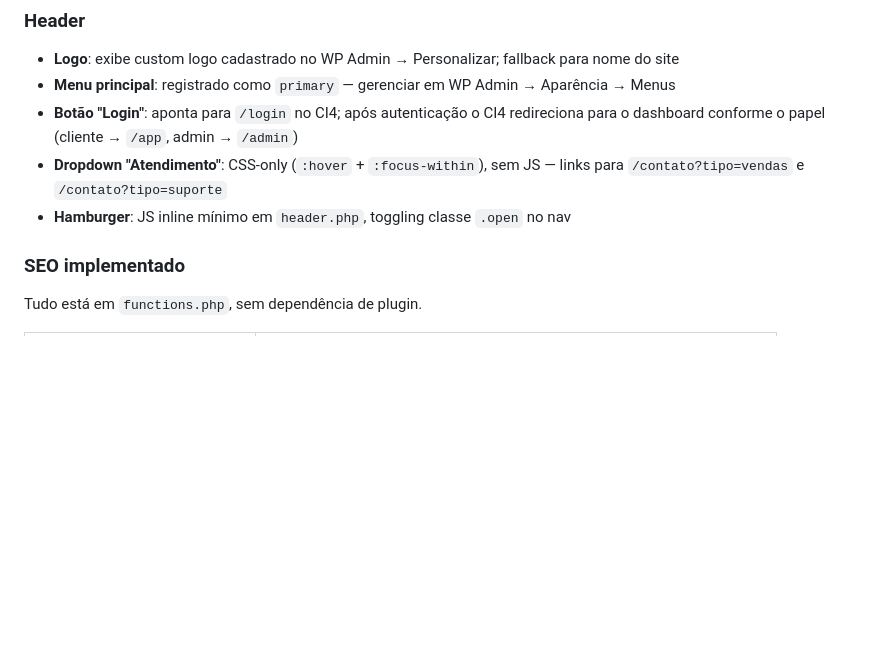
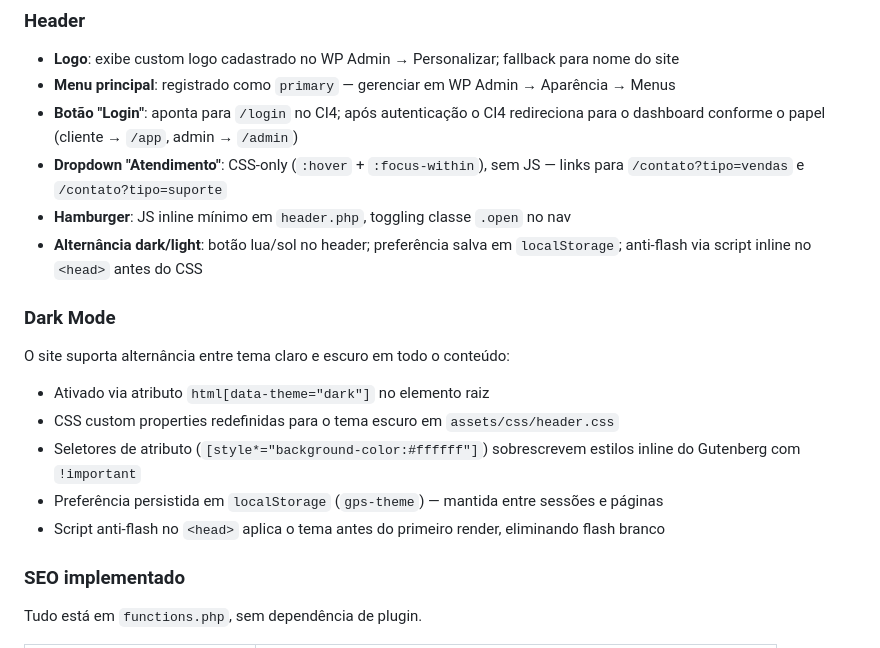
Before and after one commit to tgplay/devspace, a Markdown page: painel-clientes/README.md, the part around one of its changes. GitHub-like rendering; blank space fills up the shorter version.

```diff
--- a/painel-clientes/README.md
+++ b/painel-clientes/README.md
@@ -207,6 +207,17 @@ O CI4 responde com JSON `{ success: true, message: "..." }` que o JS do formulá
 - **Botão "Login"**: aponta para `/login` no CI4; após autenticação o CI4 redireciona para o dashboard conforme o papel (cliente → `/app`, admin → `/admin`)
 - **Dropdown "Atendimento"**: CSS-only (`:hover` + `:focus-within`), sem JS — links para `/contato?tipo=vendas` e `/contato?tipo=suporte`
 - **Hamburger**: JS inline mínimo em `header.php`, toggling classe `.open` no nav
+- **Alternância dark/light**: botão lua/sol no header; preferência salva em `localStorage`; anti-flash via script inline no `<head>` antes do CSS
+
+### Dark Mode
+
+O site suporta alternância entre tema claro e escuro em todo o conteúdo:
+
+- Ativado via atributo `html[data-theme="dark"]` no elemento raiz
+- CSS custom properties redefinidas para o tema escuro em `assets/css/header.css`
+- Seletores de atributo (`[style*="background-color:#ffffff"]`) sobrescrevem estilos inline do Gutenberg com `!important`
+- Preferência persistida em `localStorage` (`gps-theme`) — mantida entre sessões e páginas
+- Script anti-flash no `<head>` aplica o tema antes do primeiro render, eliminando flash branco
 
 ### SEO implementado
 
```
Also changed, not shown: other parts of painel-clientes/README.md (+37 -0 lines).
